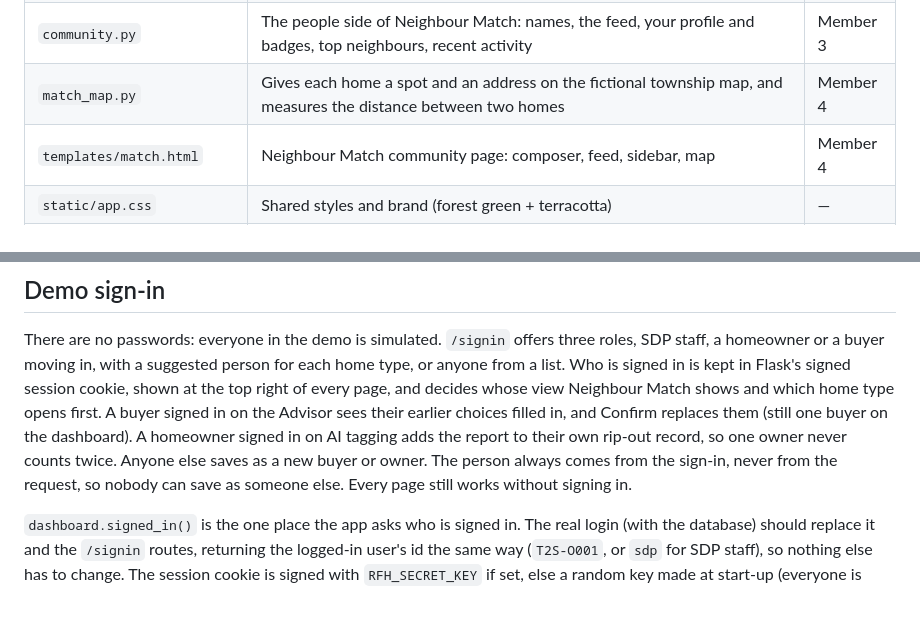
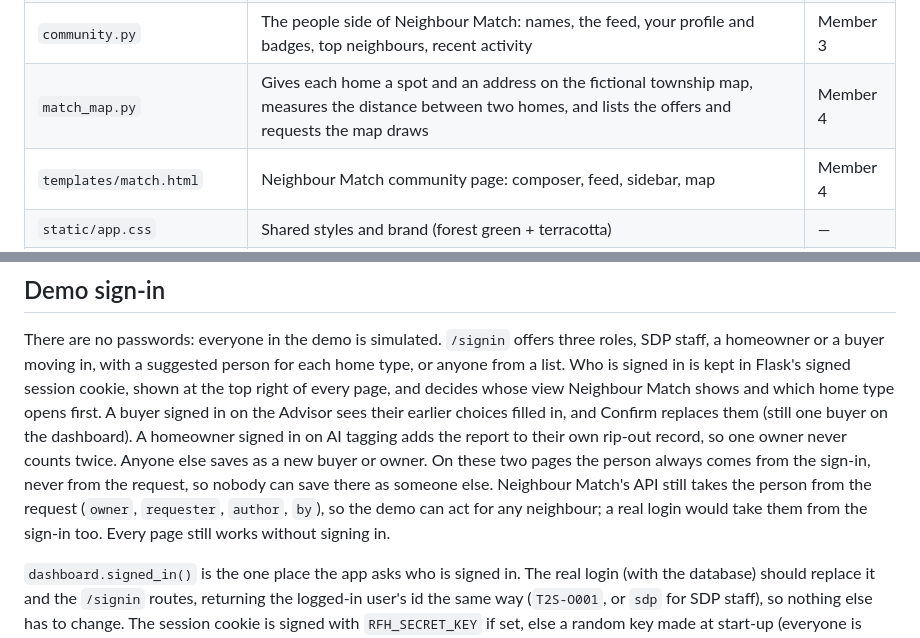
Before and after one commit to Jayden-Jarred/Sime-Darby-Hackathon, a Markdown page: README.md, 2 parts joined by grey strips. Drawn GitHub-style; blank space fills up the shorter version.

Commit message:
Project overview: what it does, how to run it, data and API
The sign-in rule now says it covers the Advisor and AI tagging (Neighbour Match's API still takes the person from the request), and match_map's row mentions the offers and requests the map draws.

```diff
--- a/README.md
+++ b/README.md
@@ -152,7 +152,7 @@ file inside. On GitHub, the message next to each file says what it is.
 | `templates/simulate.html` | What-if simulator page (maths in `impact.simulate()`) | Member 4 |
 | `neighbour_match.py` | Neighbour Match actions: offer, ask, instant nearest match, claim an offer, answer a request, message, collect with a thank-you | Member 3 |
 | `community.py` | The people side of Neighbour Match: names, the feed, your profile and badges, top neighbours, recent activity | Member 3 |
-| `match_map.py` | Gives each home a spot and an address on the fictional township map, and measures the distance between two homes | Member 4 |
+| `match_map.py` | Gives each home a spot and an address on the fictional township map, measures the distance between two homes, and lists the offers and requests the map draws | Member 4 |
 | `templates/match.html` | Neighbour Match community page: composer, feed, sidebar, map | Member 4 |
 | `static/app.css` | Shared styles and brand (forest green + terracotta) | — |
 | `templates/_topbar.html` | Logo, page menu and who is signed in, shared by every page | — |
@@ -398,9 +398,12 @@ whose view Neighbour Match shows and which home type opens first. A buyer
 signed in on the Advisor sees their earlier choices filled in, and Confirm
 replaces them (still one buyer on the dashboard). A homeowner signed in on AI
 tagging adds the report to their own rip-out record, so one owner never counts
-twice. Anyone else saves as a new buyer or owner. The person always comes from
-the sign-in, never from the request, so nobody can save as someone else. Every
-page still works without signing in.
+twice. Anyone else saves as a new buyer or owner. On these two pages the person
+always comes from the sign-in, never from the request, so nobody can save there
+as someone else. Neighbour Match's API still takes the person from the request
+(`owner`, `requester`, `author`, `by`), so the demo can act for any neighbour; a
+real login would take them from the sign-in too. Every page still works without
+signing in.
 
 `dashboard.signed_in()` is the one place the app asks who is signed in. The
 real login (with the database) should replace it and the `/signin` routes,
```
